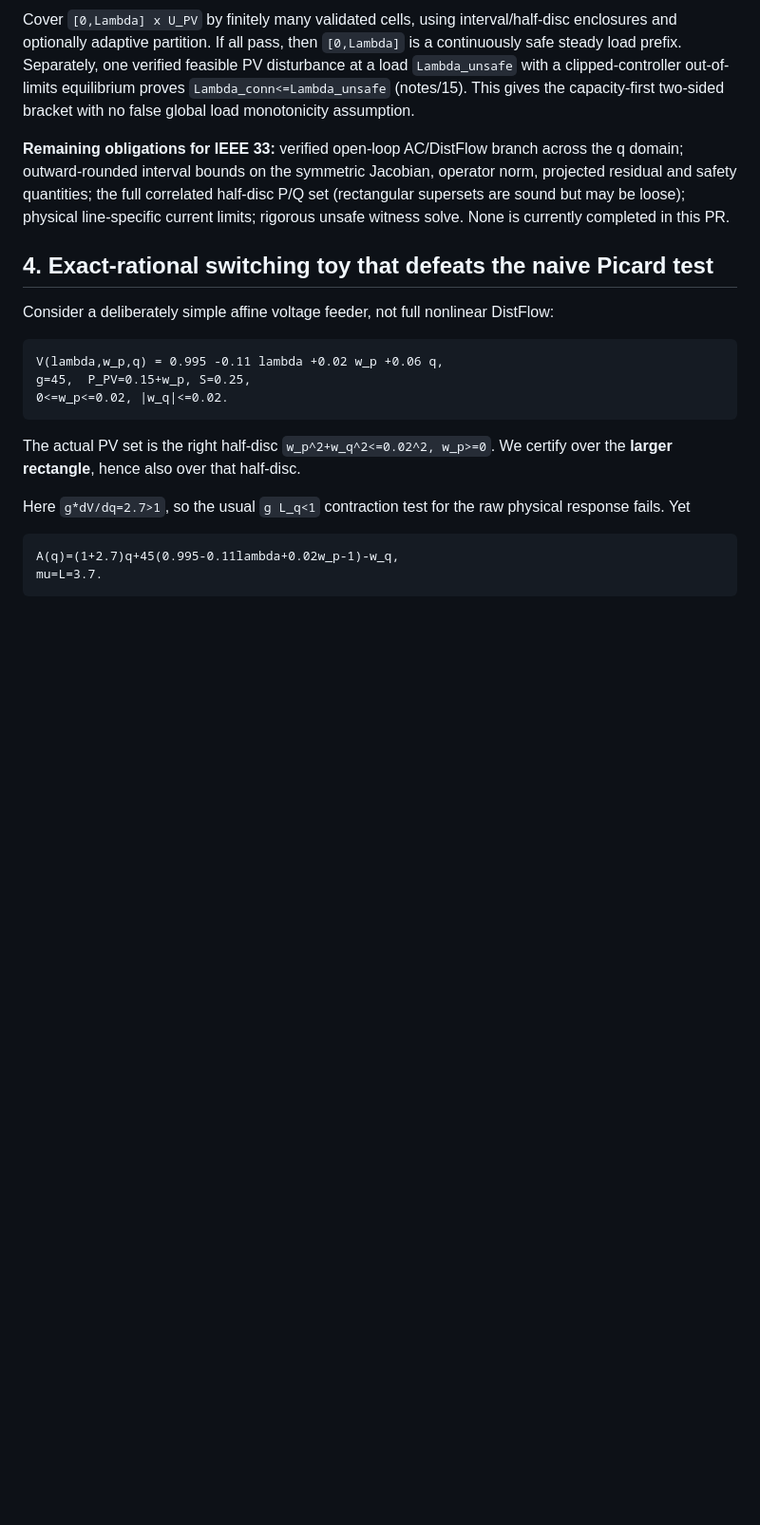
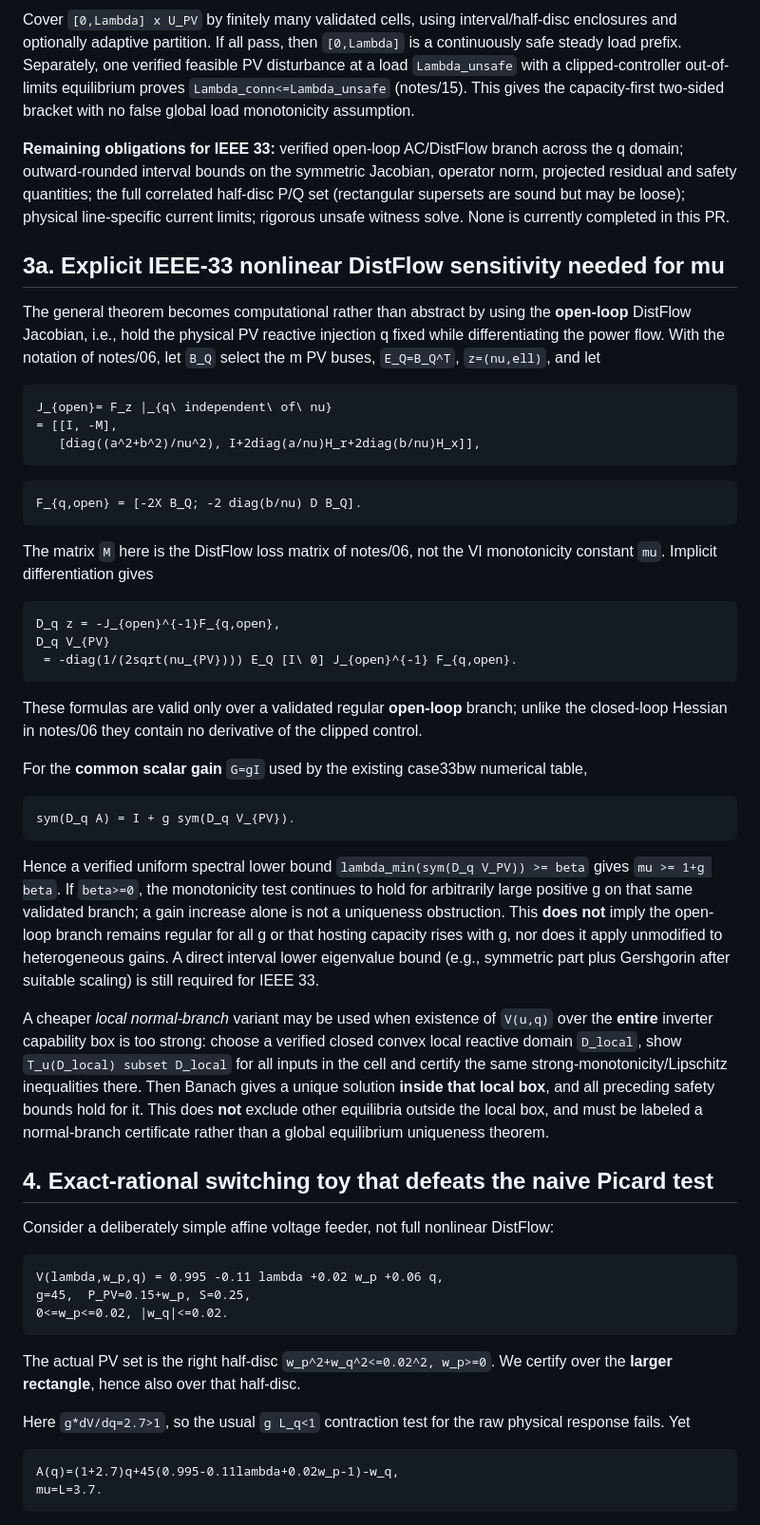
Before and after one commit to evaristebernhard/math, a Markdown page: droop_closed_loop_wclf/notes/16_saturation_aware_capacity_vi.md, the part around the change. Shown at 95% size. GitHub-like rendering; blank space fills up the shorter version.

Commit message:
Connect projected VI monotonicity bound to explicit open-loop DistFlow Jacobian

````diff
--- a/droop_closed_loop_wclf/notes/16_saturation_aware_capacity_vi.md
+++ b/droop_closed_loop_wclf/notes/16_saturation_aware_capacity_vi.md
@@ -85,6 +85,33 @@ Cover `[0,Lambda] x U_PV` by finitely many validated cells, using interval/half-
 
 **Remaining obligations for IEEE 33:** verified open-loop AC/DistFlow branch across the q domain; outward-rounded interval bounds on the symmetric Jacobian, operator norm, projected residual and safety quantities; the full correlated half-disc P/Q set (rectangular supersets are sound but may be loose); physical line-specific current limits; rigorous unsafe witness solve. None is currently completed in this PR.
 
+## 3a. Explicit IEEE-33 nonlinear DistFlow sensitivity needed for mu
+
+The general theorem becomes computational rather than abstract by using the **open-loop** DistFlow Jacobian, i.e., hold the physical PV reactive injection q fixed while differentiating the power flow. With the notation of notes/06, let `B_Q` select the m PV buses, `E_Q=B_Q^T`, `z=(nu,ell)`, and let
+```math
+J_{open}= F_z |_{q\ independent\ of\ nu}
+= [[I, -M],
+   [diag((a^2+b^2)/nu^2), I+2diag(a/nu)H_r+2diag(b/nu)H_x]],
+```
+```math
+F_{q,open} = [-2X B_Q; -2 diag(b/nu) D B_Q].
+```
+The matrix `M` here is the DistFlow loss matrix of notes/06, not the VI monotonicity constant `mu`. Implicit differentiation gives
+```math
+D_q z = -J_{open}^{-1}F_{q,open},
+D_q V_{PV}
+ = -diag(1/(2sqrt(nu_{PV}))) E_Q [I\ 0] J_{open}^{-1} F_{q,open}.
+```
+These formulas are valid only over a validated regular **open-loop** branch; unlike the closed-loop Hessian in notes/06 they contain no derivative of the clipped control.
+
+For the **common scalar gain** `G=gI` used by the existing case33bw numerical table,
+```math
+sym(D_q A) = I + g sym(D_q V_{PV}).
+```
+Hence a verified uniform spectral lower bound `lambda_min(sym(D_q V_PV)) >= beta` gives `mu >= 1+g beta`. If `beta>=0`, the monotonicity test continues to hold for arbitrarily large positive g on that same validated branch; a gain increase alone is not a uniqueness obstruction. This **does not** imply the open-loop branch remains regular for all g or that hosting capacity rises with g, nor does it apply unmodified to heterogeneous gains. A direct interval lower eigenvalue bound (e.g., symmetric part plus Gershgorin after suitable scaling) is still required for IEEE 33.
+
+A cheaper *local normal-branch* variant may be used when existence of `V(u,q)` over the **entire** inverter capability box is too strong: choose a verified closed convex local reactive domain `D_local`, show `T_u(D_local) subset D_local` for all inputs in the cell and certify the same strong-monotonicity/Lipschitz inequalities there. Then Banach gives a unique solution **inside that local box**, and all preceding safety bounds hold for it. This does **not** exclude other equilibria outside the local box, and must be labeled a normal-branch certificate rather than a global equilibrium uniqueness theorem.
+
 ## 4. Exact-rational switching toy that defeats the naive Picard test
 
 Consider a deliberately simple affine voltage feeder, not full nonlinear DistFlow:
````
